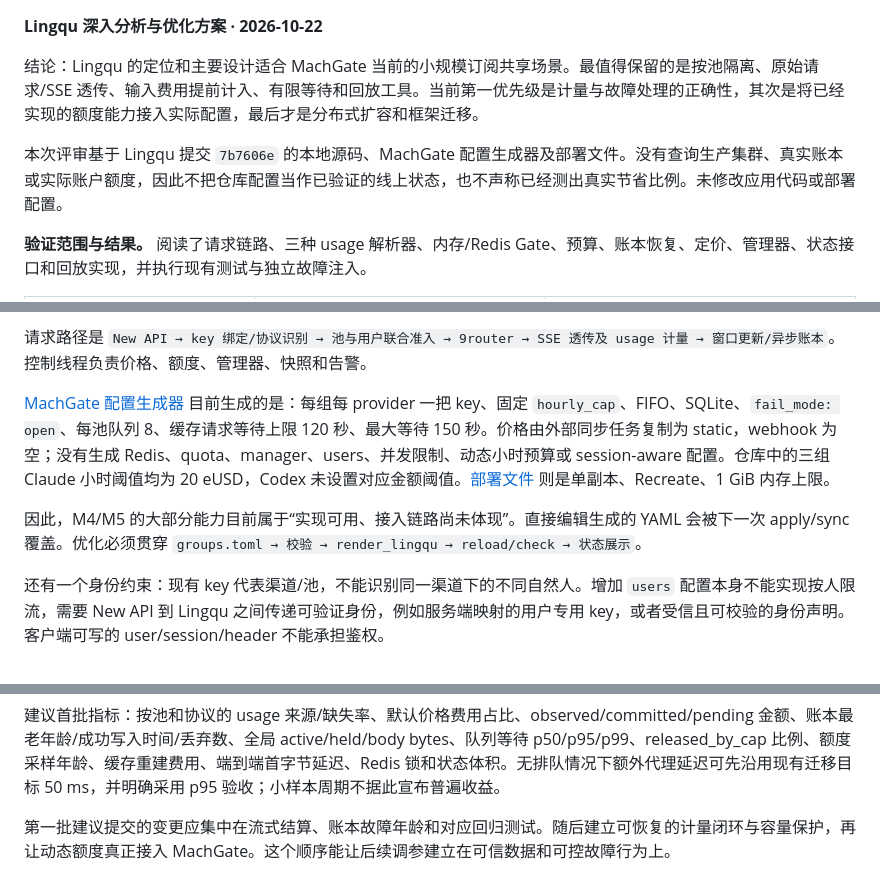
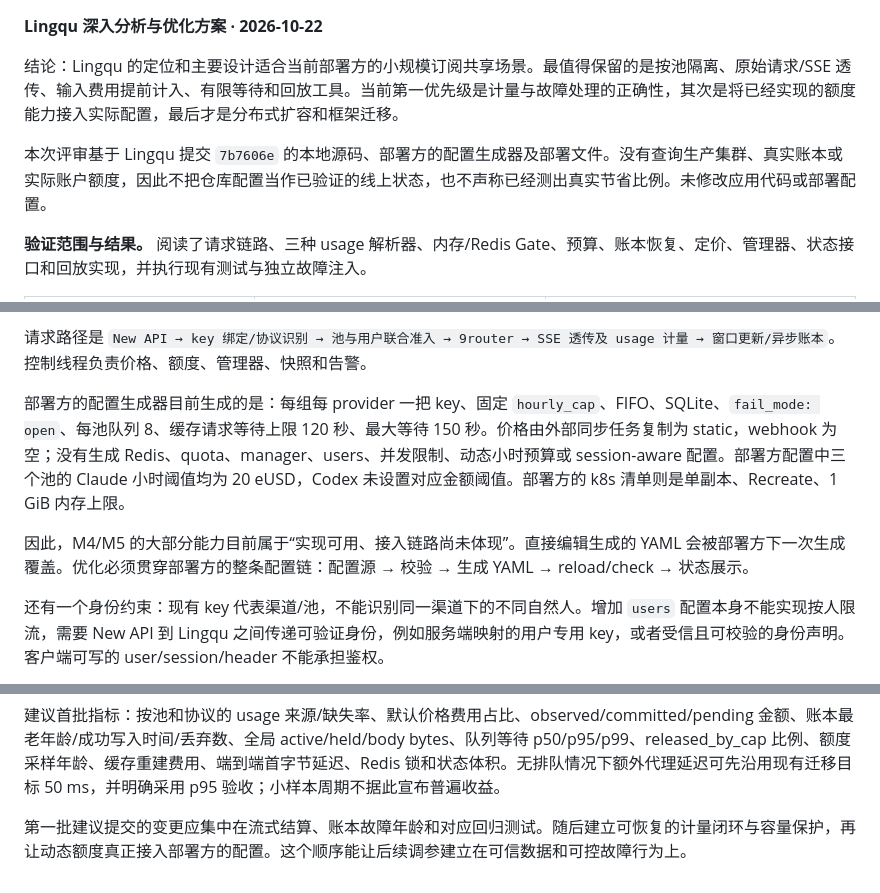
Before and after one commit to Jiuquyi/Lingqu, a Markdown page: docs/reviews/2026-10-22-analysis.md, 3 parts joined by grey strips. Drawn GitHub-style.

```diff
--- a/docs/reviews/2026-10-22-analysis.md
+++ b/docs/reviews/2026-10-22-analysis.md
@@ -1,8 +1,8 @@
 **Lingqu 深入分析与优化方案 · 2026-10-22**
 
-结论：Lingqu 的定位和主要设计适合 MachGate 当前的小规模订阅共享场景。最值得保留的是按池隔离、原始请求/SSE 透传、输入费用提前计入、有限等待和回放工具。当前第一优先级是计量与故障处理的正确性，其次是将已经实现的额度能力接入实际配置，最后才是分布式扩容和框架迁移。
+结论：Lingqu 的定位和主要设计适合当前部署方的小规模订阅共享场景。最值得保留的是按池隔离、原始请求/SSE 透传、输入费用提前计入、有限等待和回放工具。当前第一优先级是计量与故障处理的正确性，其次是将已经实现的额度能力接入实际配置，最后才是分布式扩容和框架迁移。
 
-本次评审基于 Lingqu 提交 `7b7606e` 的本地源码、MachGate 配置生成器及部署文件。没有查询生产集群、真实账本或实际账户额度，因此不把仓库配置当作已验证的线上状态，也不声称已经测出真实节省比例。未修改应用代码或部署配置。
+本次评审基于 Lingqu 提交 `7b7606e` 的本地源码、部署方的配置生成器及部署文件。没有查询生产集群、真实账本或实际账户额度，因此不把仓库配置当作已验证的线上状态，也不声称已经测出真实节省比例。未修改应用代码或部署配置。
 
 **验证范围与结果。** 阅读了请求链路、三种 usage 解析器、内存/Redis Gate、预算、账本恢复、定价、管理器、状态接口和回放实现，并执行现有测试与独立故障注入。
 
@@ -21,9 +21,9 @@
 
 请求路径是 `New API → key 绑定/协议识别 → 池与用户联合准入 → 9router → SSE 透传及 usage 计量 → 窗口更新/异步账本`。控制线程负责价格、额度、管理器、快照和告警。
 
-[MachGate 配置生成器](../../../scripts/machgate.py:667) 目前生成的是：每组每 provider 一把 key、固定 `hourly_cap`、FIFO、SQLite、`fail_mode: open`、每池队列 8、缓存请求等待上限 120 秒、最大等待 150 秒。价格由外部同步任务复制为 static，webhook 为空；没有生成 Redis、quota、manager、users、并发限制、动态小时预算或 session-aware 配置。仓库中的三组 Claude 小时阈值均为 20 eUSD，Codex 未设置对应金额阈值。[部署文件](../../../deploy/k8s/lingqu.yaml:29) 则是单副本、Recreate、1 GiB 内存上限。
+部署方的配置生成器目前生成的是：每组每 provider 一把 key、固定 `hourly_cap`、FIFO、SQLite、`fail_mode: open`、每池队列 8、缓存请求等待上限 120 秒、最大等待 150 秒。价格由外部同步任务复制为 static，webhook 为空；没有生成 Redis、quota、manager、users、并发限制、动态小时预算或 session-aware 配置。部署方配置中三个池的 Claude 小时阈值均为 20 eUSD，Codex 未设置对应金额阈值。部署方的 k8s 清单则是单副本、Recreate、1 GiB 内存上限。
 
-因此，M4/M5 的大部分能力目前属于“实现可用、接入链路尚未体现”。直接编辑生成的 YAML 会被下一次 apply/sync 覆盖。优化必须贯穿 `groups.toml → 校验 → render_lingqu → reload/check → 状态展示`。
+因此，M4/M5 的大部分能力目前属于“实现可用、接入链路尚未体现”。直接编辑生成的 YAML 会被部署方下一次生成覆盖。优化必须贯穿部署方的整条配置链：配置源 → 校验 → 生成 YAML → reload/check → 状态展示。
 
 还有一个身份约束：现有 key 代表渠道/池，不能识别同一渠道下的不同自然人。增加 `users` 配置本身不能实现按人限流，需要 New API 到 Lingqu 之间传递可验证身份，例如服务端映射的用户专用 key，或者受信且可校验的身份声明。客户端可写的 user/session/header 不能承担鉴权。
 
@@ -134,4 +134,4 @@ Redis 优化验收必须使用真实 Redis 和 PostgreSQL，包含多进程竞
 
 建议首批指标：按池和协议的 usage 来源/缺失率、默认价格费用占比、observed/committed/pending 金额、账本最老年龄/成功写入时间/丢弃数、全局 active/held/body bytes、队列等待 p50/p95/p99、released_by_cap 比例、额度采样年龄、缓存重建费用、端到端首字节延迟、Redis 锁和状态体积。无排队情况下额外代理延迟可先沿用现有迁移目标 50 ms，并明确采用 p95 验收；小样本周期不据此宣布普遍收益。
 
-第一批建议提交的变更应集中在流式结算、账本故障年龄和对应回归测试。随后建立可恢复的计量闭环与容量保护，再让动态额度真正接入 MachGate。这个顺序能让后续调参建立在可信数据和可控故障行为上。
+第一批建议提交的变更应集中在流式结算、账本故障年龄和对应回归测试。随后建立可恢复的计量闭环与容量保护，再让动态额度真正接入部署方的配置。这个顺序能让后续调参建立在可信数据和可控故障行为上。
```
Also changed, not shown: docs/reviews/2026-10-22-resolution.md (+6 -6 lines).
